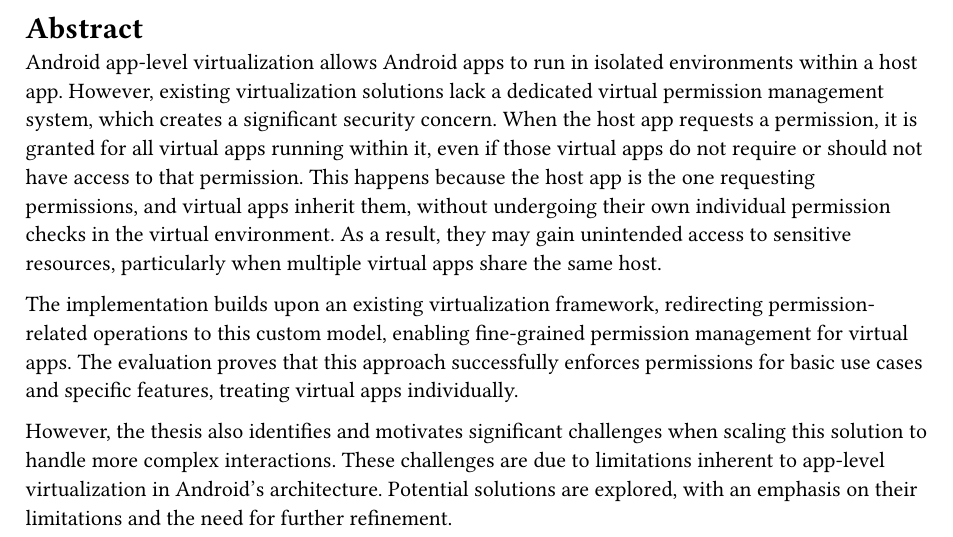
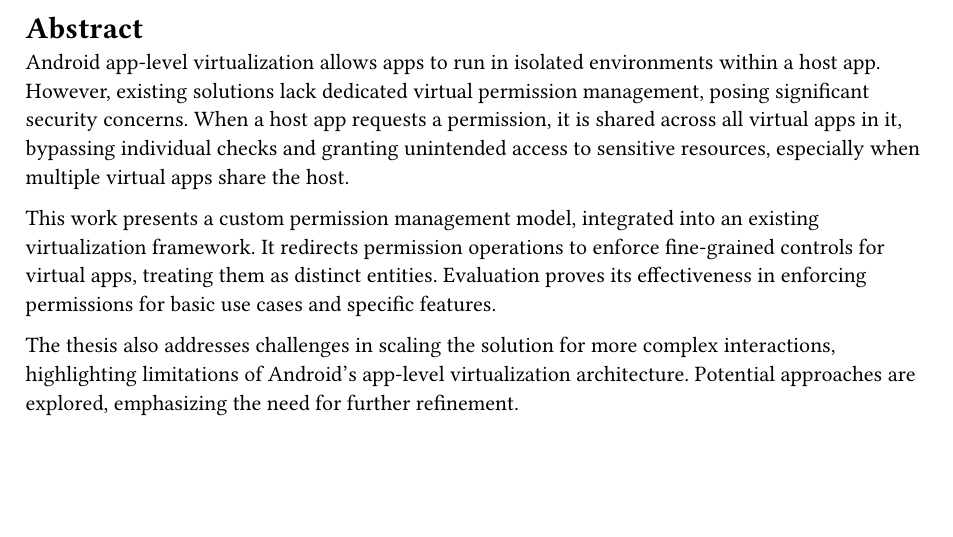
Before and after one commit to alberto-lazari/masters-thesis, a Typst document (preface/summary.typ): part of the page, cut so that both start at the same text, the shorter picture padded with empty space. Compiled offline with Typst 0.15.

Commit message:
Shorter abstract

```diff
--- a/preface/summary.typ
+++ b/preface/summary.typ
@@ -1,24 +1,21 @@
 #v(1cm)
 
 = Abstract
-Android app-level virtualization allows Android apps to run in isolated environments within a host app.
-However, existing virtualization solutions lack a dedicated virtual permission management system,
-which creates a significant security concern.
-When the host app requests a permission,
-it is granted for all virtual apps running within it,
-even if those virtual apps do not require or should not have access to that permission.
-This happens because the host app is the one requesting permissions,
-and virtual apps inherit them,
-without undergoing their own individual permission checks in the virtual environment.
-As a result, they may gain unintended access to sensitive resources,
-particularly when multiple virtual apps share the same host.
+Android app-level virtualization allows apps to run in isolated environments within a host app.
+However, existing solutions lack dedicated virtual permission management,
+posing significant security concerns.
+When a host app requests a permission,
+it is shared across all virtual apps in it,
+bypassing individual checks and granting unintended access to sensitive resources,
+especially when multiple virtual apps share the host.
 
-The implementation builds upon an existing virtualization framework,
-redirecting permission-related operations to this custom model,
-enabling fine-grained permission management for virtual apps.
-The evaluation proves that this approach successfully enforces permissions for basic use cases and specific features,
-treating virtual apps individually.
+This work presents a custom permission management model,
+integrated into an existing virtualization framework.
+It redirects permission operations to enforce fine-grained controls for virtual apps,
+treating them as distinct entities.
+Evaluation proves its effectiveness in enforcing permissions for basic use cases and specific features.
 
-However, the thesis also identifies and motivates significant challenges when scaling this solution to handle more complex interactions.
-These challenges are due to limitations inherent to app-level virtualization in Android's architecture.
-Potential solutions are explored, with an emphasis on their limitations and the need for further refinement.
+The thesis also addresses challenges in scaling the solution for more complex interactions,
+highlighting limitations of Android's app-level virtualization architecture.
+Potential approaches are explored,
+emphasizing the need for further refinement.
```
